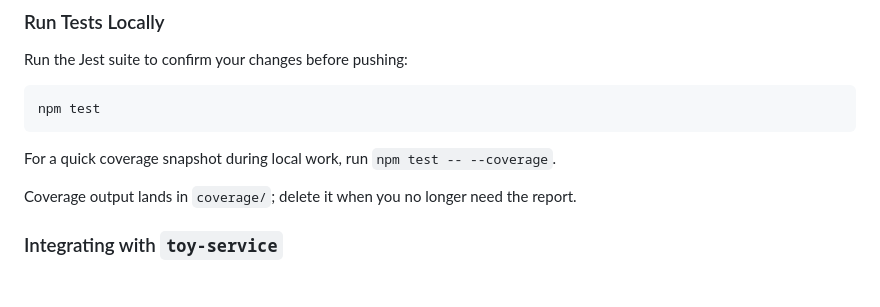
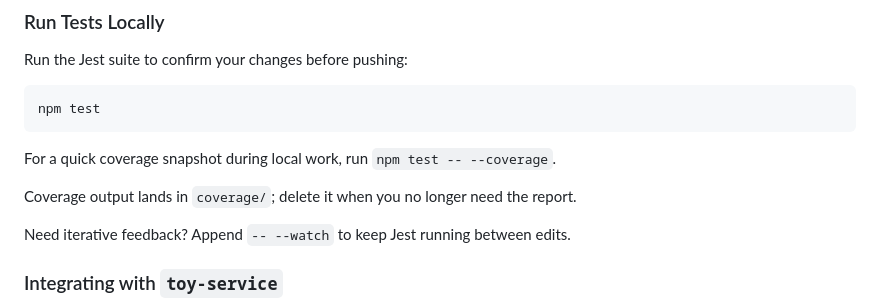
Before and after one commit to PaulCapestany/toy-web, a Markdown page: README.md, the part around the change. GitHub-like rendering; blank space fills up the shorter version.

Commit message:
docs: mention jest watch mode

```diff
--- a/README.md
+++ b/README.md
@@ -63,6 +63,8 @@ For a quick coverage snapshot during local work, run `npm test -- --coverage`.
 
 Coverage output lands in `coverage/`; delete it when you no longer need the report.
 
+Need iterative feedback? Append `-- --watch` to keep Jest running between edits.
+
 ### Integrating with `toy-service`
 
 `toy-web` expects `toy-service` at `http://localhost:8080` by default.
```
